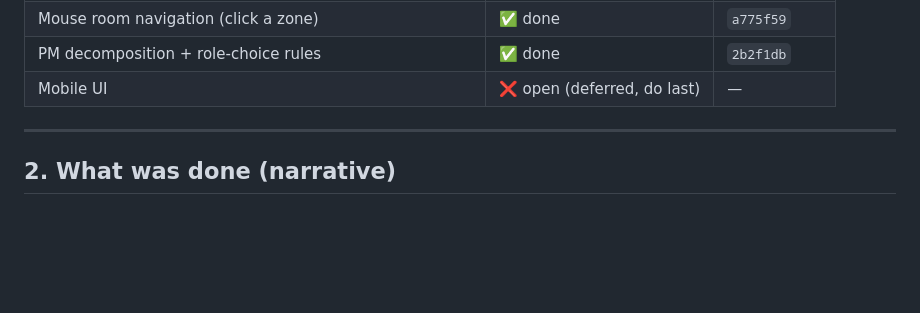
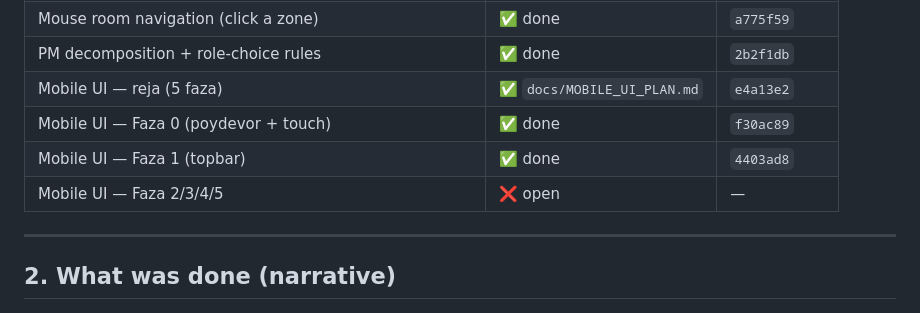
Before and after one commit to Inforteuz/ant-colony-ai, a Markdown page: docs/HANDOFF.md, the part around the change. GitHub-like rendering; blank space fills up the shorter version.

```diff
--- a/docs/HANDOFF.md
+++ b/docs/HANDOFF.md
@@ -24,7 +24,10 @@ Companion to root `CLAUDE.md`. Last updated 2026-08-21._
 | Manual role → model pinning | ✅ done | `476e3d8` |
 | Mouse room navigation (click a zone) | ✅ done | `a775f59` |
 | PM decomposition + role-choice rules | ✅ done | `2b2f1db` |
-| Mobile UI | ❌ open (deferred, do last) | — |
+| Mobile UI — reja (5 faza) | ✅ `docs/MOBILE_UI_PLAN.md` | `e4a13e2` |
+| Mobile UI — Faza 0 (poydevor + touch) | ✅ done | `f30ac89` |
+| Mobile UI — Faza 1 (topbar) | ✅ done | `4403ad8` |
+| Mobile UI — Faza 2/3/4/5 | ❌ open | — |
 
 ---
 
```
Also changed, not shown: docs/MOBILE_UI_PLAN.md (+15 -3 lines).
